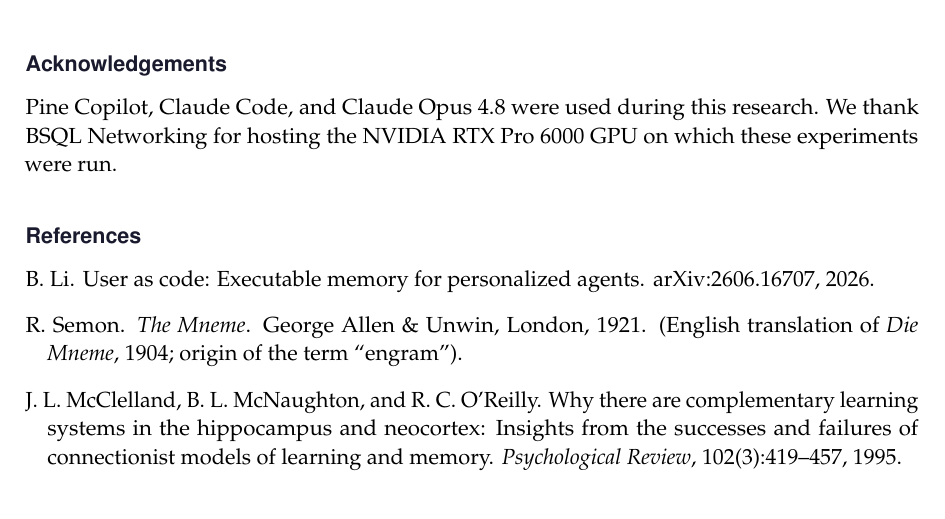
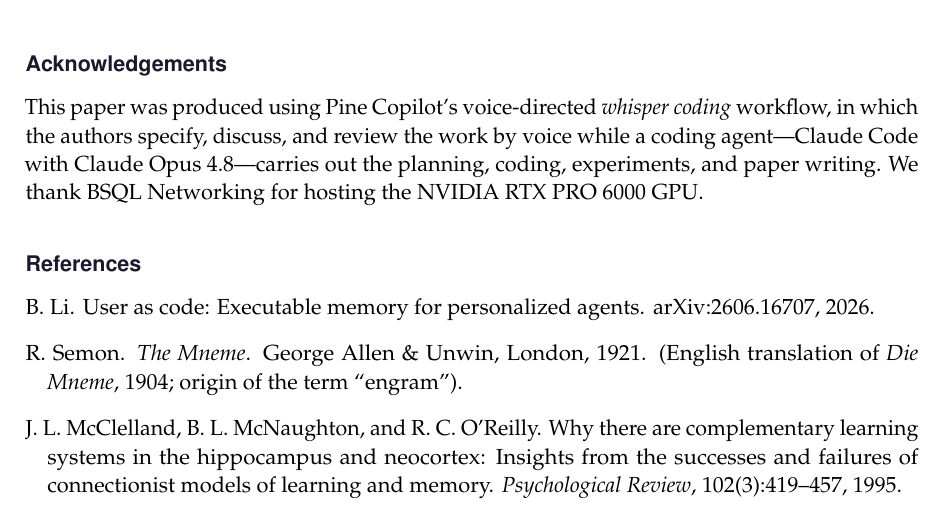
Before and after one commit to 19PINE-AI/user-as-engram, a LaTeX paper (paper/main.tex): part of page 26 of 50, cut so that both start at the same text. Compiled offline with pdfLaTeX.

Commit message:
Standardize acknowledgement wording
Co-Authored-By: Claude Opus 4.8 (1M context) <noreply@anthropic.com>

```diff
--- a/paper/main.tex
+++ b/paper/main.tex
@@ -1571,9 +1571,8 @@ number, is what \emph{User as Engram} is for.
 
 \section*{Acknowledgements}
 
-Pine Copilot, Claude Code, and Claude Opus~4.8 were used during
-this research. We thank BSQL Networking for hosting the NVIDIA
-RTX Pro~6000 GPU on which these experiments were run.
+This paper was produced using Pine Copilot's voice-directed \emph{whisper coding} workflow, in which the authors specify, discuss, and review the work by voice while a coding agent---Claude Code with Claude Opus~4.8---carries out the planning, coding, experiments, and paper writing.
+We thank BSQL Networking for hosting the NVIDIA RTX PRO 6000 GPU.
 
 \bibliographystyle{plainnat}
 \begin{thebibliography}{50}
```
